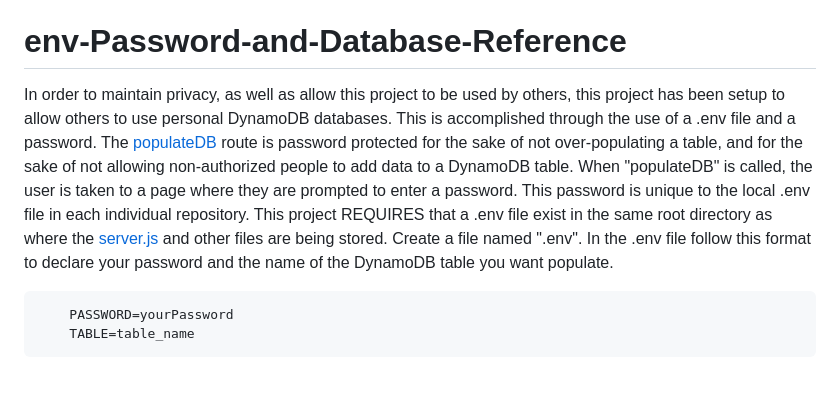
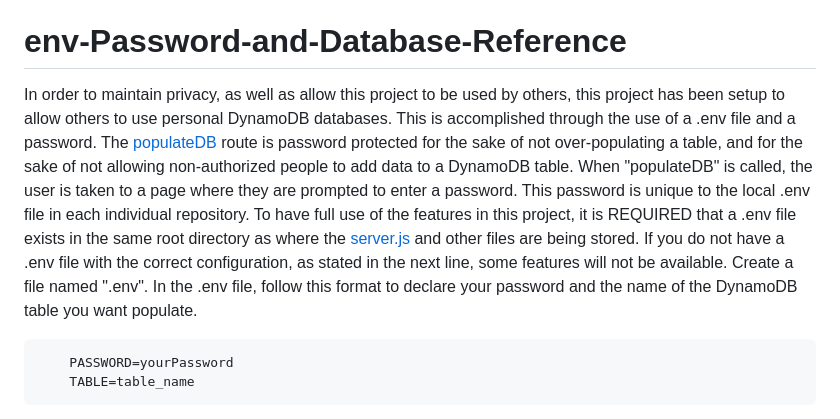
Before and after one commit to simon-dunk/Database-API, a Markdown page: README.md, the part around the change. GitHub-like rendering; blank space fills up the shorter version.

```diff
--- a/README.md
+++ b/README.md
@@ -107,7 +107,7 @@ This route is called by [normalQueryResults](DatabaseAPI/app/normalQueryResults.
 To populate a new DynamoDB table, you have to first declare the name of your table in your .env file; [more info](#env-password-and-database-reference). Aftert that, you must call the [parseCSV](#parsecsv) route by typing "localhost:4040/parseCSV" into your browser url. Finally call the route [populateDB](#populatedb) by typing "localhost:4040/populateDB" into your browser url. NOTE: This action may take a while, give it some time to process.
 
 # env-Password-and-Database-Reference
-In order to maintain privacy, as well as allow this project to be used by others, this project has been setup to allow others to use personal DynamoDB databases. This is accomplished through the use of a .env file and a password. The [populateDB](#populatedb) route is password protected for the sake of not over-populating a table, and for the sake of not allowing non-authorized people to add data to a DynamoDB table. When "populateDB" is called, the user is taken to a page where they are prompted to enter a password. This password is unique to the local .env file in each individual repository. This project <span style="color: red;">REQUIRES</span> that a .env file exist in the same root directory as where the [server.js](DatabaseAPI/app/server.js) and other files are being stored. Create a file named ".env". In the .env file follow this format to declare your <span style="color: yellow;">password</span> and the name of the <span style="color: yellow;">DynamoDB table</span> you want populate.
+In order to maintain privacy, as well as allow this project to be used by others, this project has been setup to allow others to use personal DynamoDB databases. This is accomplished through the use of a .env file and a password. The [populateDB](#populatedb) route is password protected for the sake of not over-populating a table, and for the sake of not allowing non-authorized people to add data to a DynamoDB table. When "populateDB" is called, the user is taken to a page where they are prompted to enter a password. This password is unique to the local .env file in each individual repository. To have full use of the features in this project, it is <span style="color: red;">REQUIRED</span> that a .env file exists in the same root directory as where the [server.js](DatabaseAPI/app/server.js) and other files are being stored. If you do not have a .env file with the correct configuration, as stated in the next line, some features will not be available. Create a file named ".env". In the .env file, follow this format to declare your <span style="color: yellow;">password</span> and the name of the <span style="color: yellow;">DynamoDB table</span> you want populate.
 
         PASSWORD=yourPassword
         TABLE=table_name
```
